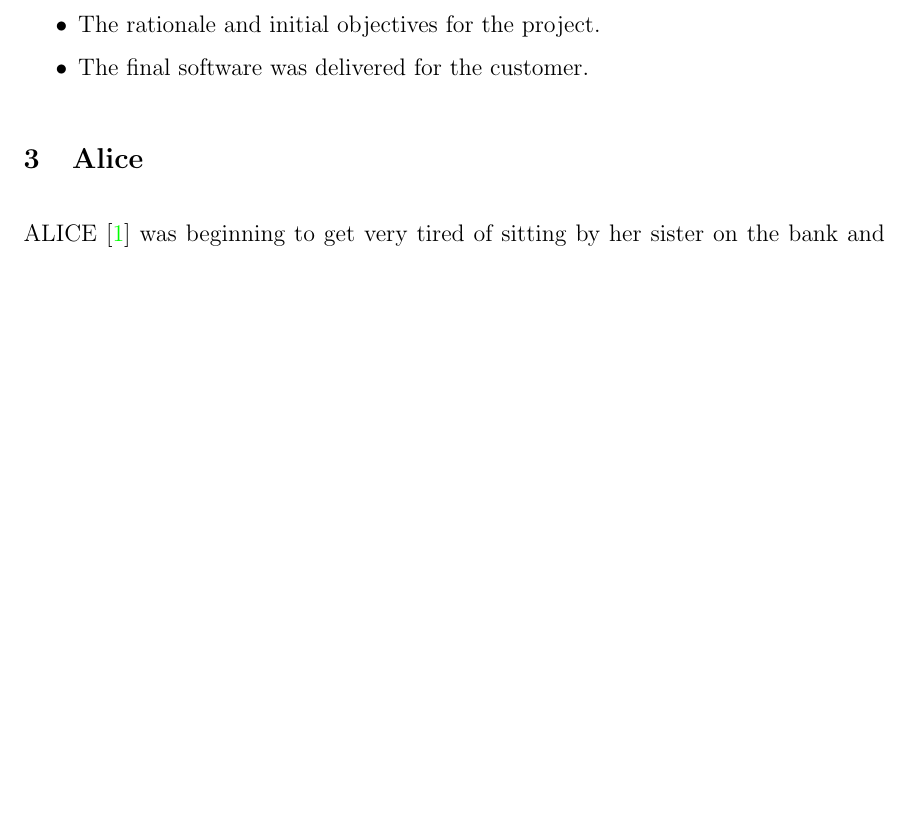
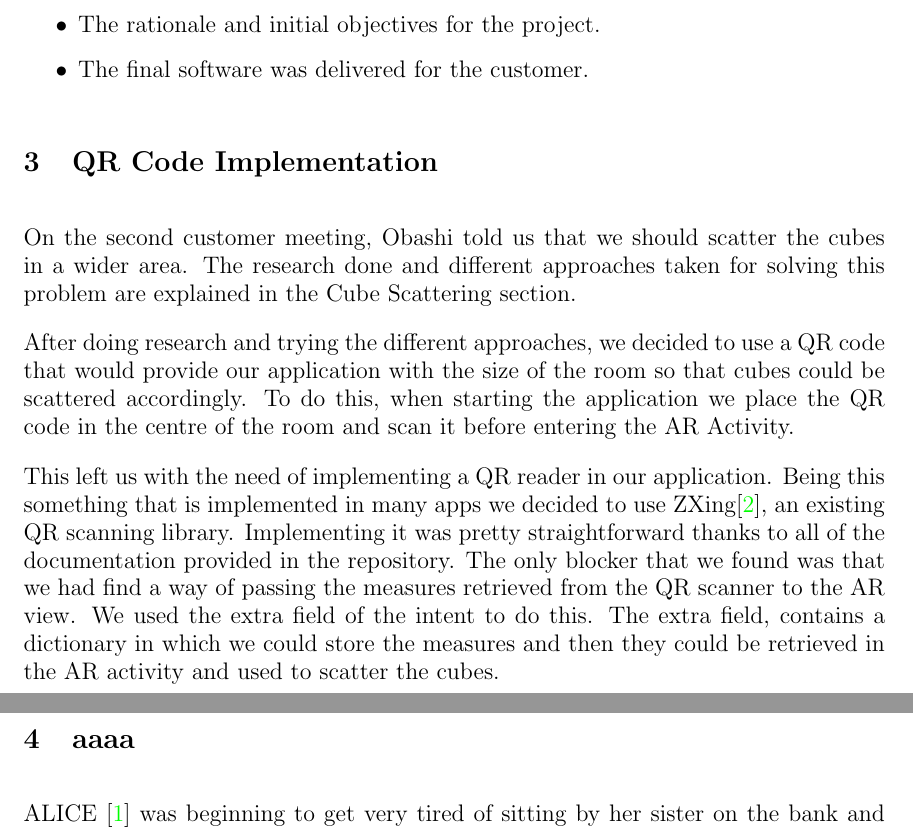
Before and after one commit to MRazaAli/Obashi-project-diss, a LaTeX thesis (dissertation/dissertation.tex): part of page 2 of 5 before the commit and two parts of pages 2 and 3 of 6 after it, the two joined at a grey line, cut so that both start at the same text, the shorter picture padded with empty space. Compiled offline with pdfLaTeX.

Commit message:
Added QR code section

```diff
--- a/dissertation/dissertation.tex
+++ b/dissertation/dissertation.tex
@@ -59,7 +62,29 @@ Include details of
 \end{itemize}
 
 %==============================================================================
-\section{Alice}
+\section{QR Code Implementation}
+On the second customer meeting, Obashi told us that we should scatter the
+cubes in a wider area. The research done and different approaches taken
+for solving this problem are explained in the Cube Scattering section. %reference it
+
+After doing research and trying the different approaches, we decided to
+use a QR code that would provide our application with the size of
+the room so that cubes could be scattered accordingly. To do this,
+when starting the application we place the QR code in the centre of
+the room and scan it before entering the AR Activity.
+
+This left us with the need of implementing a QR reader in our application.
+Being this something that is implemented in many apps we decided to use
+ZXing\cite{ZXing}, an existing QR scanning library. Implementing it was
+pretty straightforward thanks to all of the documentation provided in
+the repository. The only blocker that we found was that we had find a
+way of passing the measures retrieved from the QR scanner to the AR view.
+We used the extra field of the intent to do this. The extra field,
+contains a dictionary in which we could store the measures and then
+they could be retrieved in the AR activity and used to scatter the
+cubes.
+
+\section{aaaa}
 \label{sec:alice}
 
 ALICE \cite{alice} was beginning to get very tired of sitting by her sister
```
Also changed, not shown: dissertation/dissertation.bib (+6 -0 lines), dissertation/dissertation.pdf (added), dissertation/dissertation.tex (5 more changed lines).
